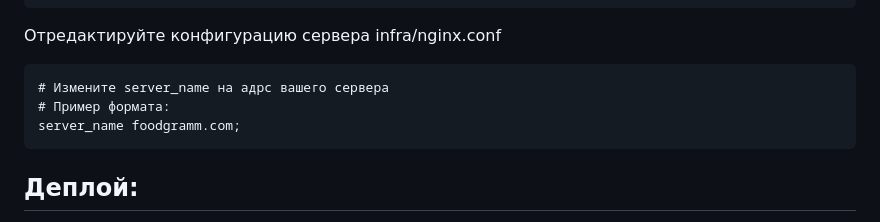
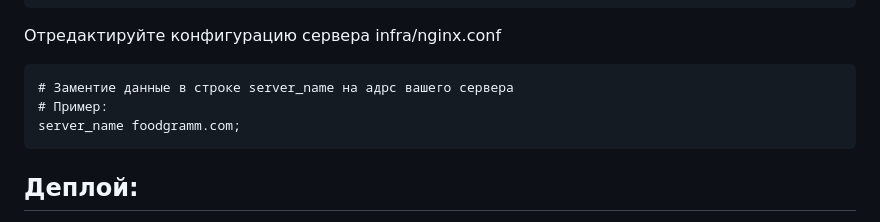
Before and after one commit to IlianL/foodgram-project-react, a Markdown page: README.md, the part around the change. Rendered like a GitHub page.

````diff
--- a/README.md
+++ b/README.md
@@ -47,8 +47,8 @@ DB_PORT                    # 5432
 
 Отредактируйте конфигурацию сервера infra/nginx.conf
 ```
-# Измените server_name на адрс вашего сервера
-# Пример формата:
+# Заментие данные в строке server_name на адрс вашего сервера
+# Пример:
 server_name foodgramm.com;
 ```
 
````
